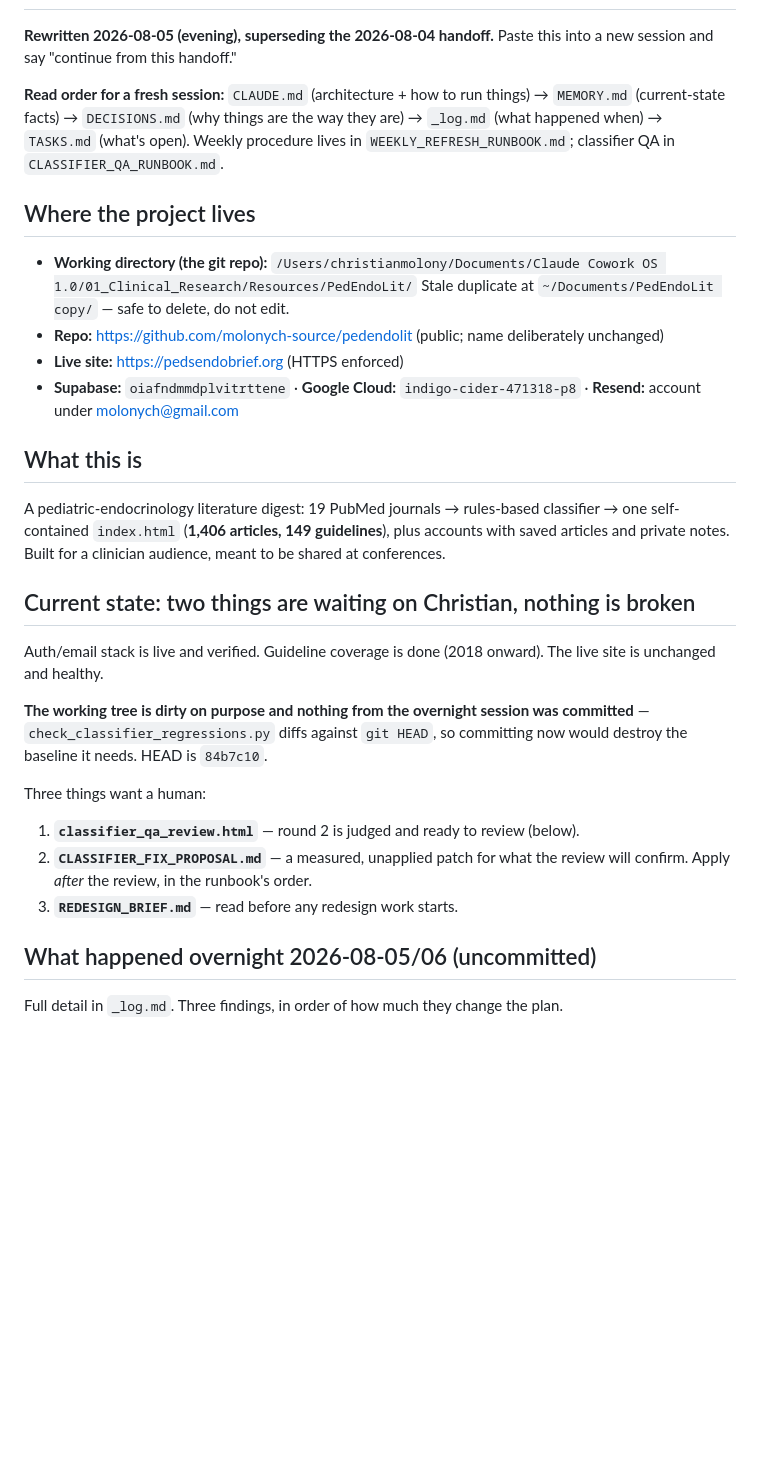
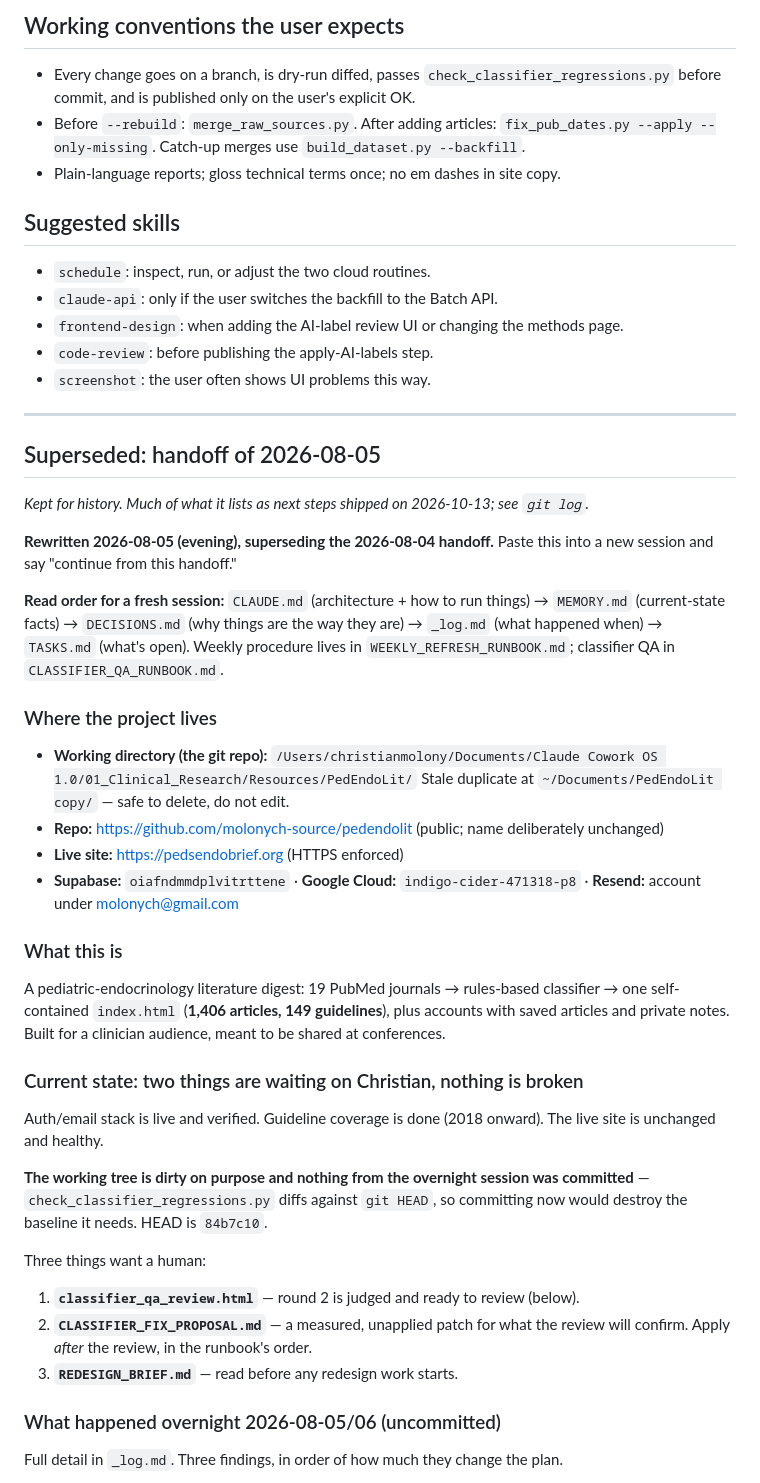
Before and after one commit to molonych-source/pedendolit, a Markdown page: HANDOFF.md, the part around one of its changes. GitHub-like rendering; blank space fills up the shorter version.

Commit message:
Handoff: rewrite for the 2026-10-13 session; keep the 2026-08-05 handoff below as history
Co-Authored-By: Claude Opus 5.5 <noreply@anthropic.com>

```diff
--- a/HANDOFF.md
+++ b/HANDOFF.md
@@ -2,3 +75,22 @@
+## Working conventions the user expects
+- Every change goes on a branch, is dry-run diffed, passes `check_classifier_regressions.py`
+  before commit, and is published only on the user's explicit OK.
+- Before `--rebuild`: `merge_raw_sources.py`. After adding articles:
+  `fix_pub_dates.py --apply --only-missing`. Catch-up merges use `build_dataset.py --backfill`.
+- Plain-language reports; gloss technical terms once; no em dashes in site copy.
+
+## Suggested skills
+- `schedule`: inspect, run, or adjust the two cloud routines.
+- `claude-api`: only if the user switches the backfill to the Batch API.
+- `frontend-design`: when adding the AI-label review UI or changing the methods page.
+- `code-review`: before publishing the apply-AI-labels step.
+- `screenshot`: the user often shows UI problems this way.
+
+---
+
+## Superseded: handoff of 2026-08-05
+
+*Kept for history. Much of what it lists as next steps shipped on 2026-10-13; see `git log`.*
 
 **Rewritten 2026-08-05 (evening), superseding the 2026-08-04 handoff.** Paste this into a new
 session and say "continue from this handoff."
@@ -8,7 +100,7 @@ session and say "continue from this handoff."
 `_log.md` (what happened when) → `TASKS.md` (what's open). Weekly procedure lives in
 `WEEKLY_REFRESH_RUNBOOK.md`; classifier QA in `CLASSIFIER_QA_RUNBOOK.md`.
 
-## Where the project lives
+### Where the project lives
 
 - **Working directory (the git repo):**
   `/Users/christianmolony/Documents/Claude Cowork OS 1.0/01_Clinical_Research/Resources/PedEndoLit/`
@@ -18,13 +110,13 @@ session and say "continue from this handoff."
 - **Supabase:** `oiafndmmdplvitrttene` · **Google Cloud:** `indigo-cider-471318-p8` ·
   **Resend:** account under molonych@gmail.com
 
-## What this is
+### What this is
 
 A pediatric-endocrinology literature digest: 19 PubMed journals → rules-based classifier →
 one self-contained `index.html` (**1,406 articles, 149 guidelines**), plus accounts with saved
 articles and private notes. Built for a clinician audience, meant to be shared at conferences.
 
-## Current state: two things are waiting on Christian, nothing is broken
+### Current state: two things are waiting on Christian, nothing is broken
 
 Auth/email stack is live and verified. Guideline coverage is done (2018 onward). The live site
 is unchanged and healthy.
@@ -39,7 +131,7 @@ Three things want a human:
    confirm. Apply *after* the review, in the runbook's order.
 3. **`REDESIGN_BRIEF.md`** — read before any redesign work starts.
 
-## What happened overnight 2026-08-05/06 (uncommitted)
+### What happened overnight 2026-08-05/06 (uncommitted)
 
 Full detail in `_log.md`. Three findings, in order of how much they change the plan.
 
```
Also changed, not shown: other parts of HANDOFF.md (+78 -5 lines).
